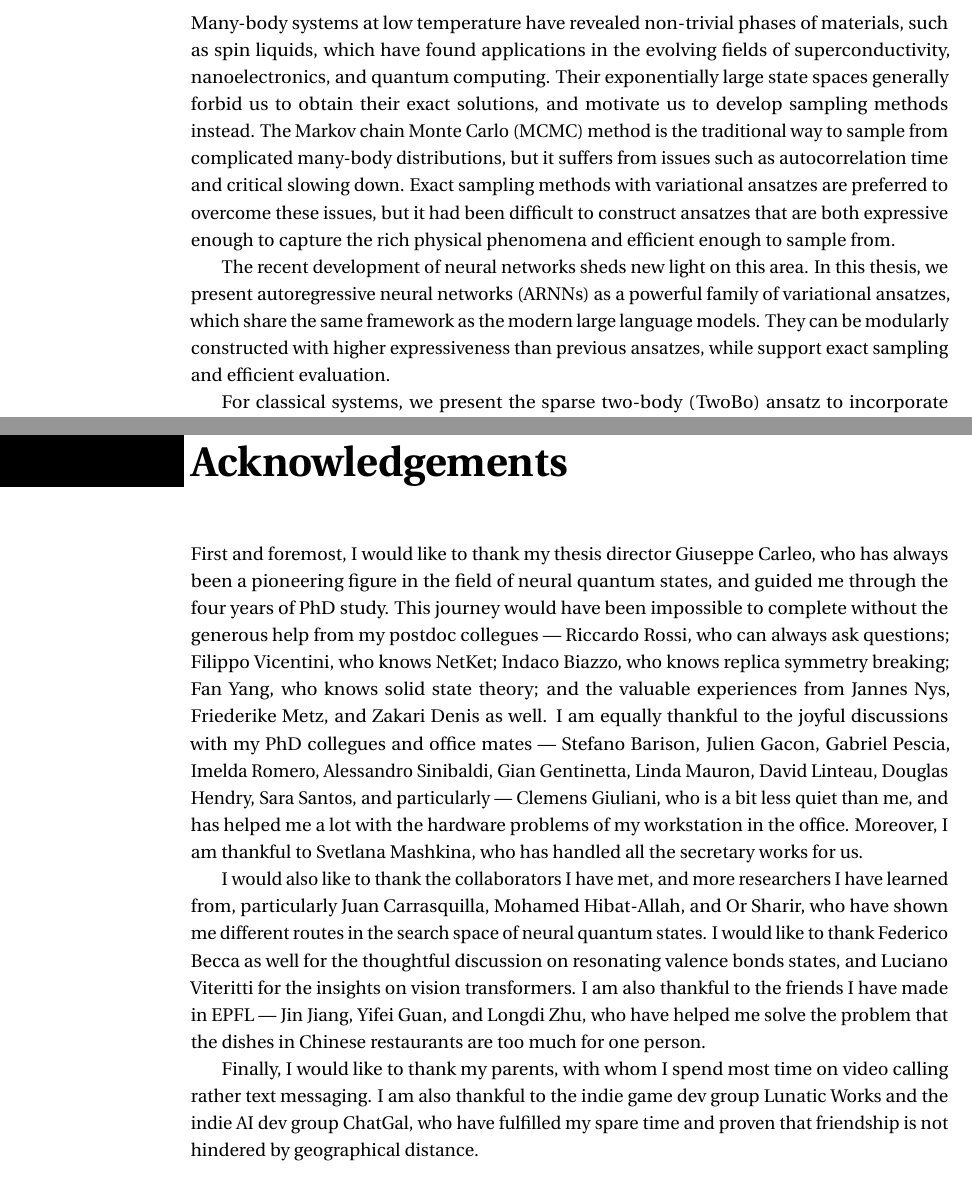
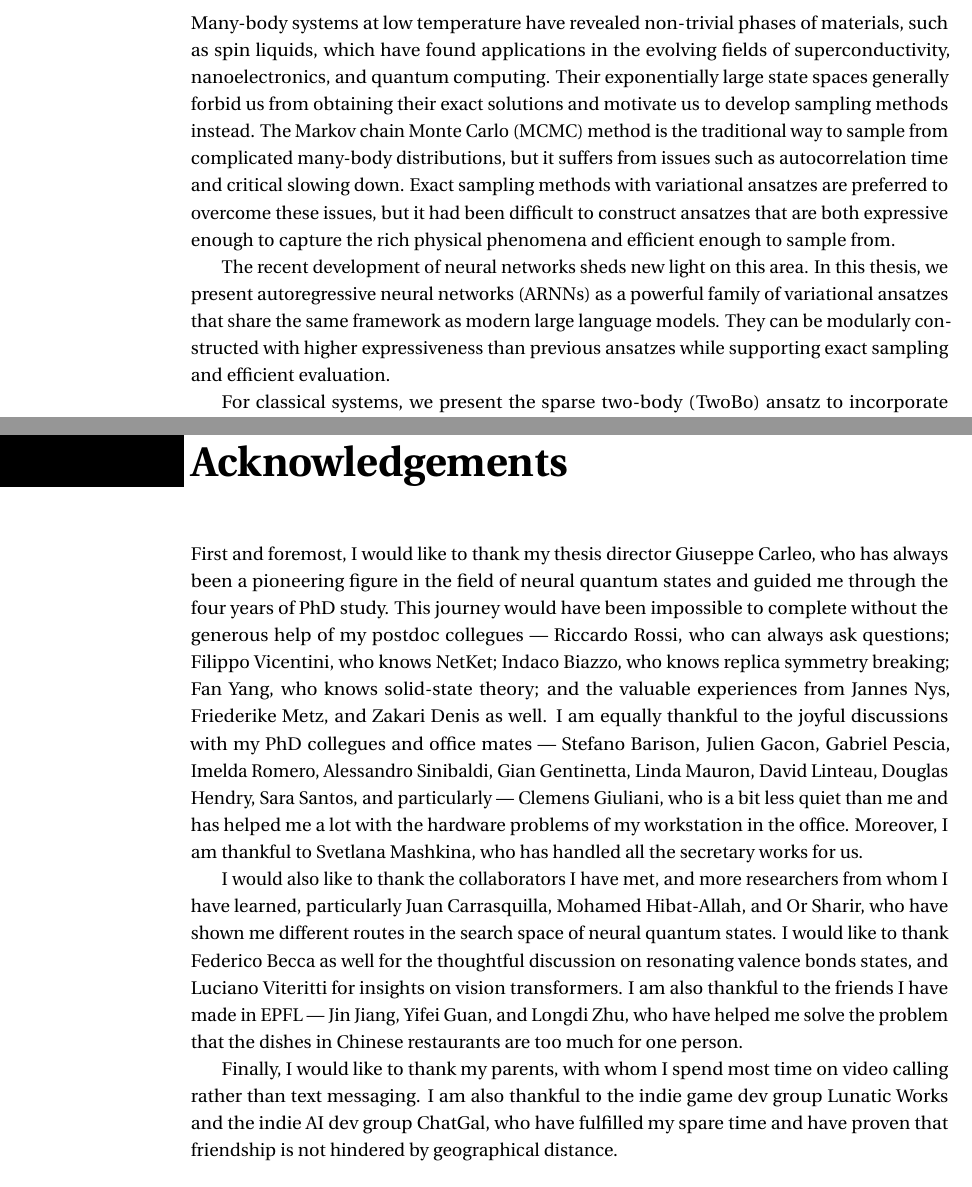
Before and after one commit to wdphy16/thesis, a LaTeX thesis (main.tex, which reads head/abstracts.tex, head/acknowledgements.tex): two parts of pages 5 and 11 of 168, joined at a grey line, cut so that both start at the same text. Compiled offline with pdfLaTeX.

Commit message:
Update on Overleaf.

```diff
--- a/head/abstracts.tex
+++ b/head/abstracts.tex
@@ -5,13 +5,13 @@
 \addcontentsline{toc}{chapter}{Abstract (English/Français)} % adds an entry to the table of contents
 
 Many-body systems at low temperature have revealed non-trivial phases of materials, such as spin liquids, which have found applications in the evolving fields of superconductivity, nanoelectronics, and quantum computing.
-Their exponentially large state spaces generally forbid us to obtain their exact solutions, and motivate us to develop sampling methods instead.
+Their exponentially large state spaces generally forbid us from obtaining their exact solutions and motivate us to develop sampling methods instead.
 The Markov chain Monte Carlo (MCMC) method is the traditional way to sample from complicated many-body distributions, but it suffers from issues such as autocorrelation time and critical slowing down.
 Exact sampling methods with variational ansatzes are preferred to overcome these issues, but it had been difficult to construct ansatzes that are both expressive enough to capture the rich physical phenomena and efficient enough to sample from.
 
 The recent development of neural networks sheds new light on this area.
-In this thesis, we present autoregressive neural networks (ARNNs) as a powerful family of variational ansatzes, which share the same framework as the modern large language models.
-They can be modularly constructed with higher expressiveness than previous ansatzes, while support exact sampling and efficient evaluation.
+In this thesis, we present autoregressive neural networks (ARNNs) as a powerful family of variational ansatzes that share the same framework as modern large language models.
+They can be modularly constructed with higher expressiveness than previous ansatzes while supporting exact sampling and efficient evaluation.
 
 For classical systems, we present the sparse two-body (TwoBo) ansatz to incorporate the sparsity of the physical system in ARNN.
 It substantially improves the computational efficiency and the convergence of variational optimization compared to the conventional dense ARNN, without loss of expressiveness.
--- a/head/acknowledgements.tex
+++ b/head/acknowledgements.tex
@@ -2,14 +2,14 @@
 \markboth{Acknowledgements}{Acknowledgements}
 \addcontentsline{toc}{chapter}{Acknowledgements}
 
-First and foremost, I would like to thank my thesis director Giuseppe Carleo, who has always been a pioneering figure in the field of neural quantum states, and guided me through the four years of PhD study.
-This journey would have been impossible to complete without the generous help from my postdoc collegues --- Riccardo Rossi, who can always ask questions; Filippo Vicentini, who knows NetKet; Indaco Biazzo, who knows replica symmetry breaking; Fan Yang, who knows solid state theory; and the valuable experiences from Jannes Nys, Friederike Metz, and Zakari Denis as well.
-I am equally thankful to the joyful discussions with my PhD collegues and office mates --- Stefano Barison, Julien Gacon, Gabriel Pescia, Imelda Romero, Alessandro Sinibaldi, Gian Gentinetta, Linda Mauron, David Linteau, Douglas Hendry, Sara Santos, and particularly --- Clemens Giuliani, who is a bit less quiet than me, and has helped me a lot with the hardware problems of my workstation in the office.
+First and foremost, I would like to thank my thesis director Giuseppe Carleo, who has always been a pioneering figure in the field of neural quantum states and guided me through the four years of PhD study.
+This journey would have been impossible to complete without the generous help of my postdoc collegues --- Riccardo Rossi, who can always ask questions; Filippo Vicentini, who knows NetKet; Indaco Biazzo, who knows replica symmetry breaking; Fan Yang, who knows solid-state theory; and the valuable experiences from Jannes Nys, Friederike Metz, and Zakari Denis as well.
+I am equally thankful to the joyful discussions with my PhD collegues and office mates --- Stefano Barison, Julien Gacon, Gabriel Pescia, Imelda Romero, Alessandro Sinibaldi, Gian Gentinetta, Linda Mauron, David Linteau, Douglas Hendry, Sara Santos, and particularly --- Clemens Giuliani, who is a bit less quiet than me and has helped me a lot with the hardware problems of my workstation in the office.
 Moreover, I am thankful to Svetlana Mashkina, who has handled all the secretary works for us.
 
-I would also like to thank the collaborators I have met, and more researchers I have learned from, particularly Juan Carrasquilla, Mohamed Hibat-Allah, and Or Sharir, who have shown me different routes in the search space of neural quantum states. I would like to thank Federico Becca as well for the thoughtful discussion on resonating valence bonds states, and Luciano Viteritti for the insights on vision transformers. I am also thankful to the friends I have made in EPFL --- Jin Jiang, Yifei Guan, and Longdi Zhu, who have helped me solve the problem that the dishes in Chinese restaurants are too much for one person.
+I would also like to thank the collaborators I have met, and more researchers from whom I have learned, particularly Juan Carrasquilla, Mohamed Hibat-Allah, and Or Sharir, who have shown me different routes in the search space of neural quantum states. I would like to thank Federico Becca as well for the thoughtful discussion on resonating valence bonds states, and Luciano Viteritti for insights on vision transformers. I am also thankful to the friends I have made in EPFL --- Jin Jiang, Yifei Guan, and Longdi Zhu, who have helped me solve the problem that the dishes in Chinese restaurants are too much for one person.
 
-Finally, I would like to thank my parents, with whom I spend most time on video calling rather text messaging. I am also thankful to the indie game dev group Lunatic Works and the indie AI dev group ChatGal, who have fulfilled my spare time and proven that friendship is not hindered by geographical distance.
+Finally, I would like to thank my parents, with whom I spend most time on video calling rather than text messaging. I am also thankful to the indie game dev group Lunatic Works and the indie AI dev group ChatGal, who have fulfilled my spare time and have proven that friendship is not hindered by geographical distance.
 
 \begin{flushright}
 Dian Wu \\
```
Also changed, not shown: body/ch2_systems.tex (+4 -4 lines).
